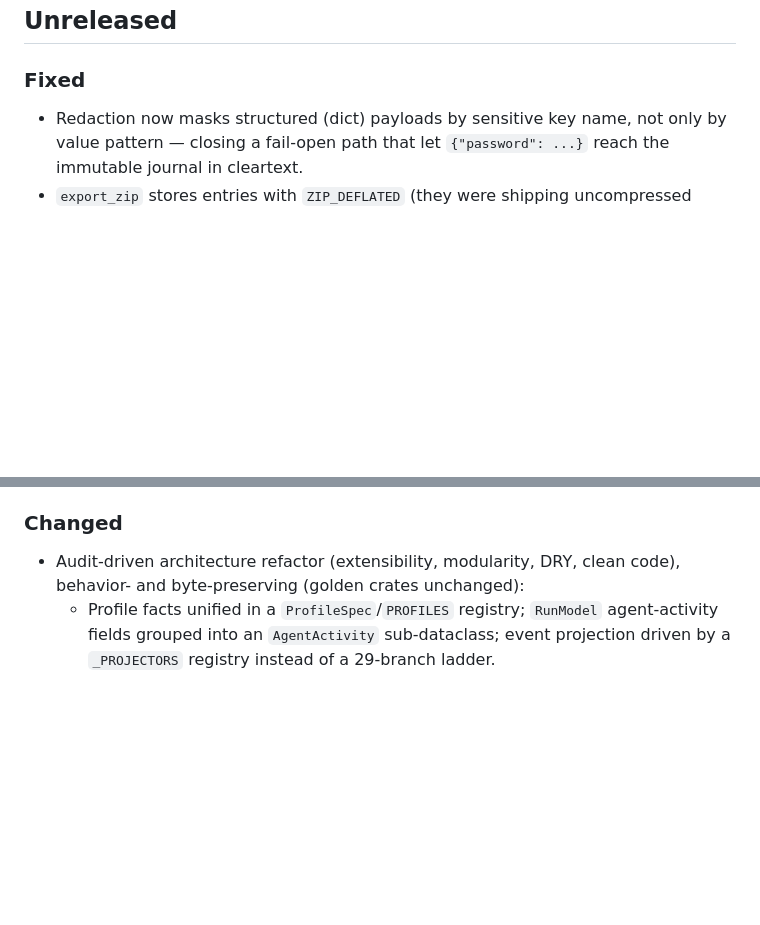
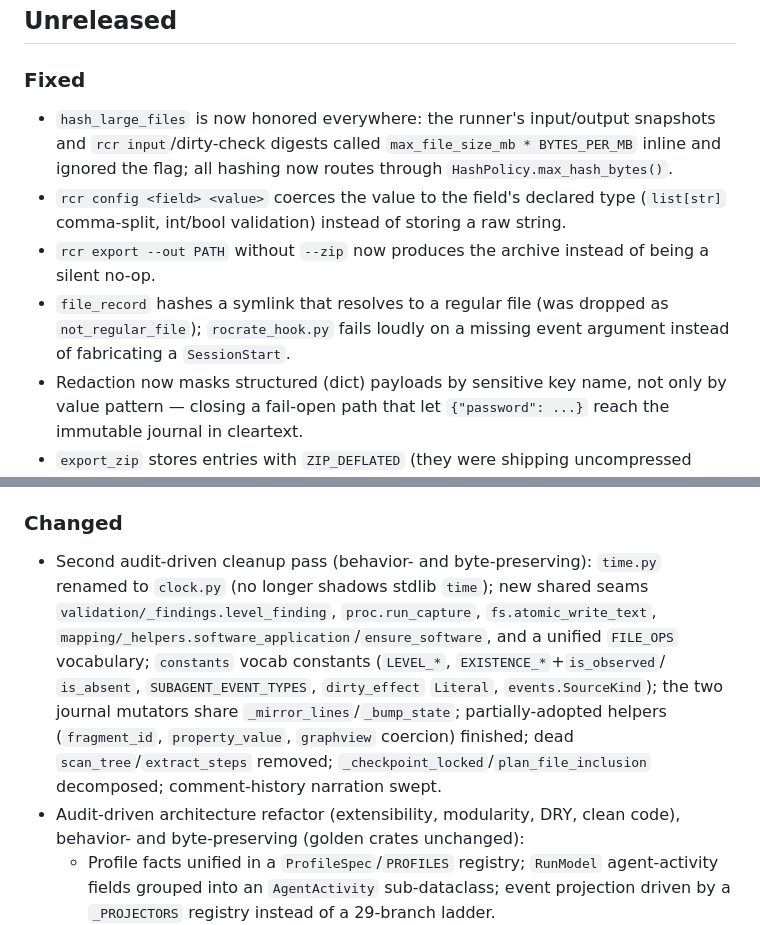
Before and after one commit to SuLab/claude-ro-crate-skill, a Markdown page: CHANGELOG.md, 2 parts joined by grey strips. GitHub-like rendering; blank space fills up the shorter version.

Commit message:
docs: update CLAUDE.md + CHANGELOG for the second audit cleanup pass
Note the clock rename, the new shared seams (level_finding, proc.run_capture,
atomic_write_text, software_application/ensure_software, FILE_OPS vocabulary),
the constants vocabularies, the journal-mutator helpers, and the hash_large_files /
rcr config / export --out fixes.

Co-Authored-By: Claude Opus 4.8 (1M context) <noreply@anthropic.com>
Claude-Session: https://claude.ai/code/session_01QvowsxZap64b5XBzm7LsiV

```diff
--- a/CHANGELOG.md
+++ b/CHANGELOG.md
@@ -3,6 +3,16 @@
 ## Unreleased
 
 ### Fixed
+- `hash_large_files` is now honored everywhere: the runner's input/output snapshots
+  and `rcr input`/dirty-check digests called `max_file_size_mb * BYTES_PER_MB` inline
+  and ignored the flag; all hashing now routes through `HashPolicy.max_hash_bytes()`.
+- `rcr config <field> <value>` coerces the value to the field's declared type
+  (`list[str]` comma-split, int/bool validation) instead of storing a raw string.
+- `rcr export --out PATH` without `--zip` now produces the archive instead of being
+  a silent no-op.
+- `file_record` hashes a symlink that resolves to a regular file (was dropped as
+  `not_regular_file`); `rocrate_hook.py` fails loudly on a missing event argument
+  instead of fabricating a `SessionStart`.
 - Redaction now masks structured (dict) payloads by sensitive key name, not only
   by value pattern — closing a fail-open path that let `{"password": ...}` reach
   the immutable journal in cleartext.
@@ -20,6 +30,16 @@
   the optional `cryptography`/`pyshacl` extras.
 
 ### Changed
+- Second audit-driven cleanup pass (behavior- and byte-preserving): `time.py`
+  renamed to `clock.py` (no longer shadows stdlib `time`); new shared seams
+  `validation/_findings.level_finding`, `proc.run_capture`, `fs.atomic_write_text`,
+  `mapping/_helpers.software_application`/`ensure_software`, and a unified `FILE_OPS`
+  vocabulary; `constants` vocab constants (`LEVEL_*`, `EXISTENCE_*`+`is_observed`/
+  `is_absent`, `SUBAGENT_EVENT_TYPES`, `dirty_effect` `Literal`, `events.SourceKind`);
+  the two journal mutators share `_mirror_lines`/`_bump_state`; partially-adopted
+  helpers (`fragment_id`, `property_value`, `graphview` coercion) finished; dead
+  `scan_tree`/`extract_steps` removed; `_checkpoint_locked`/`plan_file_inclusion`
+  decomposed; comment-history narration swept.
 - Audit-driven architecture refactor (extensibility, modularity, DRY, clean code),
   behavior- and byte-preserving (golden crates unchanged):
   - Profile facts unified in a `ProfileSpec`/`PROFILES` registry; `RunModel`
```
Also changed, not shown: CLAUDE.md (+4 -3 lines).
